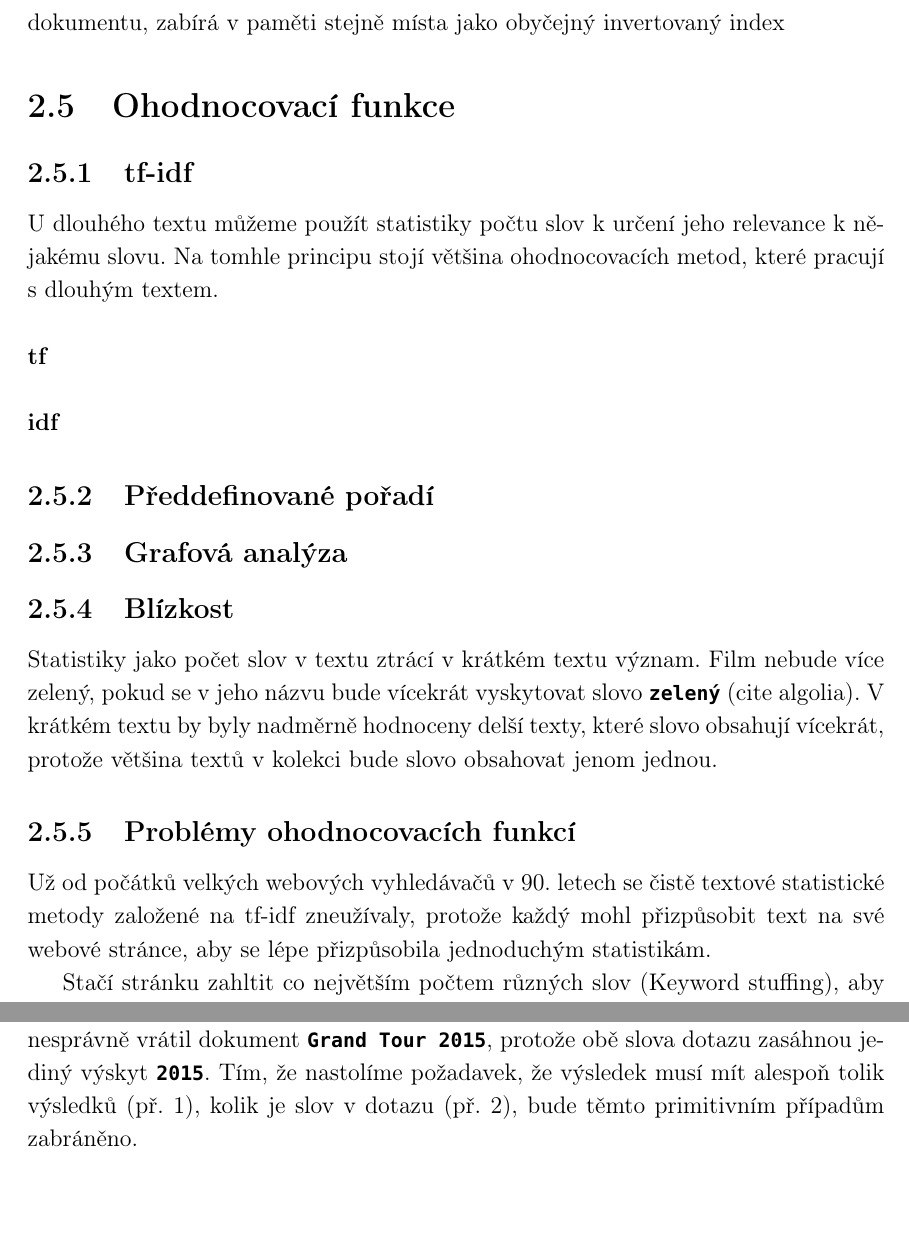
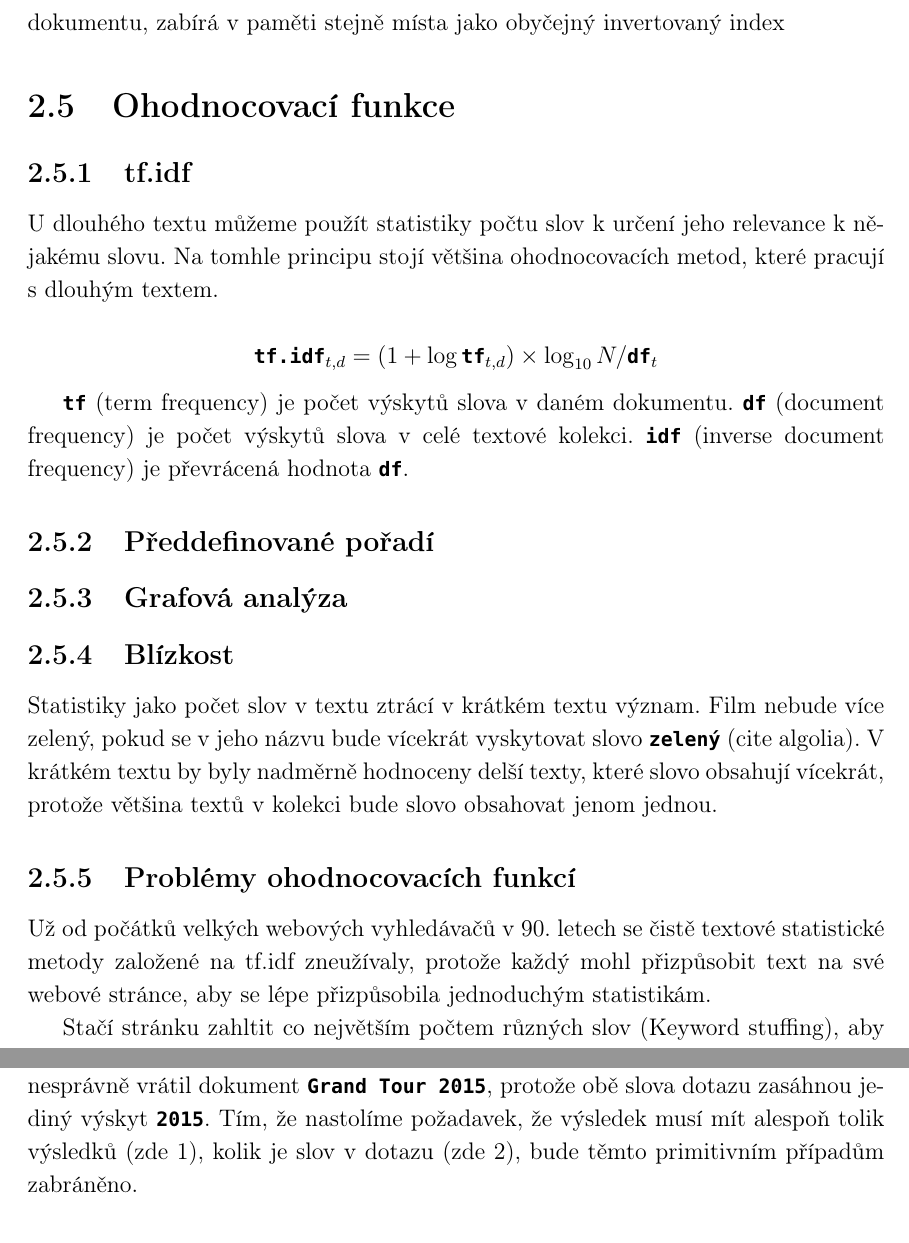
Before and after one commit to burtgulash/diplomka, a LaTeX thesis (dip.tex): two parts of pages 16 and 20 of 30, joined at a grey line, cut so that both start at the same text, the shorter picture padded with empty space. Compiled offline with pdfLaTeX; a missing bibliography style is replaced by a similar one.

Commit message:
tfidf formule

```diff
--- a/dip.tex
+++ b/dip.tex
@@ -561,13 +561,18 @@ invertovaný index
 
 \section{Ohodnocovací funkce}
 
-\subsection{tf-idf}
-U dlouhého textu můžeme použít statistiky počtu slov k určení jeho relevance k
-nějakému slovu. Na tomhle principu stojí většina ohodnocovacích metod, které
-pracují s dlouhým textem.
+\subsection{tf.idf}
+U dlouhého textu můžeme použít statistiky počtu slov k určení jeho
+relevance k nějakému slovu. Na tomhle principu stojí většina
+ohodnocovacích metod, které pracují s dlouhým textem.
 
-\paragraph{tf}
-\paragraph{idf}
+$$
+\bftt{tf.idf}_{t, d} = (1 + \log \bftt{tf}_{t, d}) \times \log_{10} N / \bftt{df}_{t}
+$$
+
+\bftt{tf} (term frequency) je počet výskytů slova v daném dokumentu. \bftt{df}
+(document frequency) je počet výskytů slova v celé textové kolekci. \bftt{idf}
+(inverse document frequency) je převrácená hodnota \bftt{df}.
 
 \subsection{Předdefinované pořadí}
 
@@ -583,7 +588,7 @@ kolekci bude slovo obsahovat jenom jednou.
 
 \subsection{Problémy ohodnocovacích funkcí}
 Už od počátků velkých webových vyhledávačů v 90. letech se čistě textové
-statistické metody založené na tf-idf zneužívaly, protože každý mohl
+statistické metody založené na tf.idf zneužívaly, protože každý mohl
 přizpůsobit text na své webové stránce, aby se lépe přizpůsobila
 jednoduchým statistikám.
 
@@ -734,8 +739,8 @@ výskytů, kolik má dotaz celkově slov. To zabrání případům, kdy více po
 slov v dotazu zasáhne jediné vyskytující se slovo ve výsledku. Např. dotaz
 \bftt{2015 - 2016} by nesprávně vrátil dokument \bftt{Grand Tour 2015}, protože
 obě slova dotazu zasáhnou jediný výskyt \bftt{2015}. Tím, že nastolíme
-požadavek, že výsledek musí mít alespoň tolik výsledků (př. 1), kolik je slov v
-dotazu (př. 2), bude těmto primitivním případům zabráněno.
+požadavek, že výsledek musí mít alespoň tolik výsledků (zde 1), kolik je slov v
+dotazu (zde 2), bude těmto primitivním případům zabráněno.
 
 
 
```
Also changed, not shown: dip.tex (2 more changed lines).
